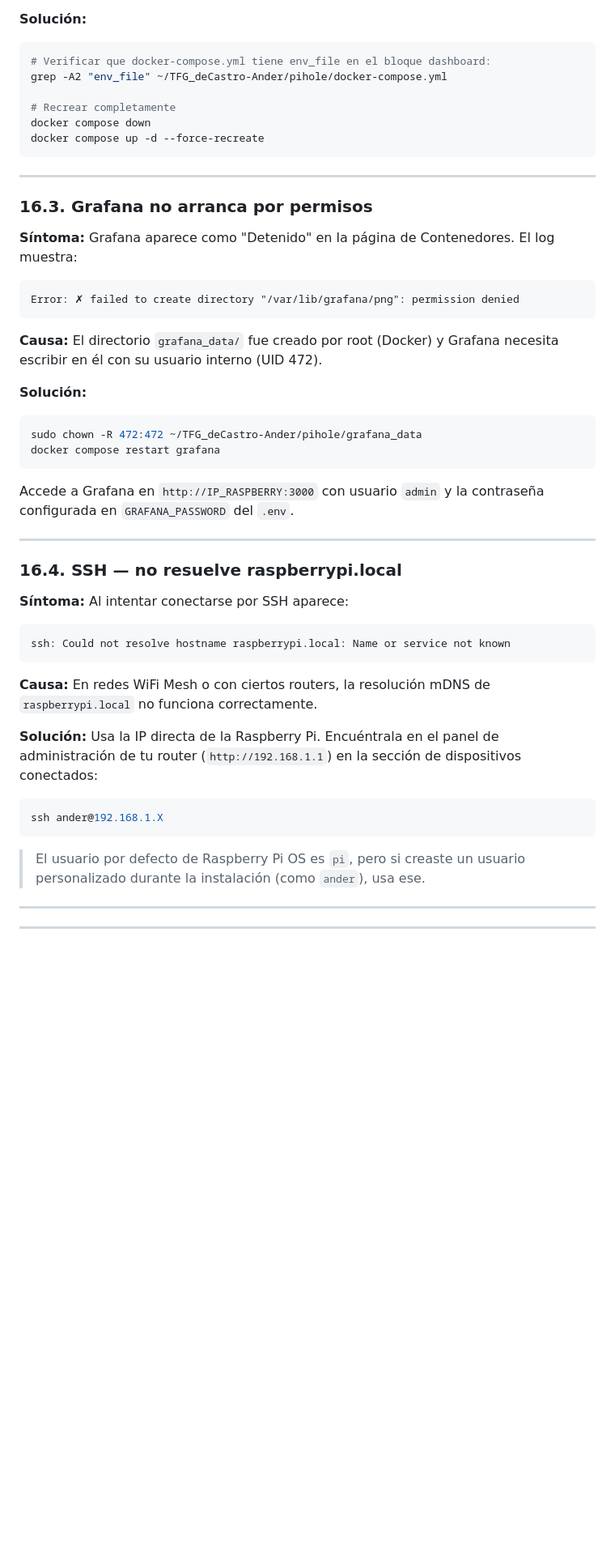
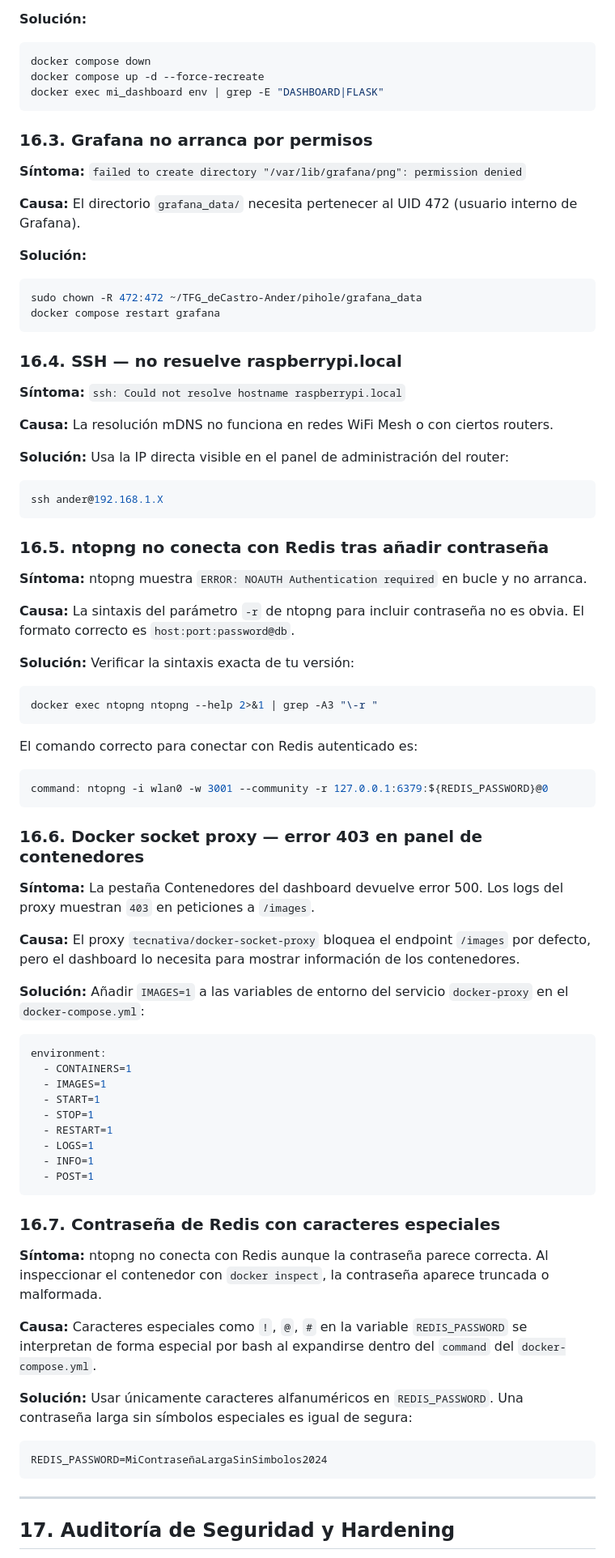
Before and after one commit to aanderdc/TFG_deCastro-Ander, a Markdown page: README.md, the part around one of its changes. Shown at 81% size. GitHub-like rendering; blank space fills up the shorter version.

````diff
--- a/README.md
+++ b/README.md
@@ -809,24 +617,16 @@ Si no devuelve nada o muestra valores vacíos, el contenedor no lee el `.env`.
 
 **Solución:**
 ```bash
-# Verificar que docker-compose.yml tiene env_file en el bloque dashboard:
-grep -A2 "env_file" ~/TFG_deCastro-Ander/pihole/docker-compose.yml
-
-# Recrear completamente
 docker compose down
 docker compose up -d --force-recreate
+docker exec mi_dashboard env | grep -E "DASHBOARD|FLASK"
 ```
-
----
 
 ### 16.3. Grafana no arranca por permisos
 
-**Síntoma:** Grafana aparece como "Detenido" en la página de Contenedores. El log muestra:
-```
-Error: ✗ failed to create directory "/var/lib/grafana/png": permission denied
-```
+**Síntoma:** `failed to create directory "/var/lib/grafana/png": permission denied`
 
-**Causa:** El directorio `grafana_data/` fue creado por root (Docker) y Grafana necesita escribir en él con su usuario interno (UID 472).
+**Causa:** El directorio `grafana_data/` necesita pertenecer al UID 472 (usuario interno de Grafana).
 
 **Solución:**
 ```bash
@@ -834,27 +634,63 @@ sudo chown -R 472:472 ~/TFG_deCastro-Ander/pihole/grafana_data
 docker compose restart grafana
 ```
 
-Accede a Grafana en `http://IP_RASPBERRY:3000` con usuario `admin` y la contraseña configurada en `GRAFANA_PASSWORD` del `.env`.
-
----
-
 ### 16.4. SSH — no resuelve raspberrypi.local
 
-**Síntoma:** Al intentar conectarse por SSH aparece:
-```
-ssh: Could not resolve hostname raspberrypi.local: Name or service not known
-```
+**Síntoma:** `ssh: Could not resolve hostname raspberrypi.local`
 
-**Causa:** En redes WiFi Mesh o con ciertos routers, la resolución mDNS de `raspberrypi.local` no funciona correctamente.
+**Causa:** La resolución mDNS no funciona en redes WiFi Mesh o con ciertos routers.
 
-**Solución:** Usa la IP directa de la Raspberry Pi. Encuéntrala en el panel de administración de tu router (`http://192.168.1.1`) en la sección de dispositivos conectados:
+**Solución:** Usa la IP directa visible en el panel de administración del router:
 ```bash
 ssh ander@192.168.1.X
 ```
 
-> El usuario por defecto de Raspberry Pi OS es `pi`, pero si creaste un usuario personalizado durante la instalación (como `ander`), usa ese.
+### 16.5. ntopng no conecta con Redis tras añadir contraseña
+
+**Síntoma:** ntopng muestra `ERROR: NOAUTH Authentication required` en bucle y no arranca.
+
+**Causa:** La sintaxis del parámetro `-r` de ntopng para incluir contraseña no es obvia. El formato correcto es `host:port:password@db`.
+
+**Solución:** Verificar la sintaxis exacta de tu versión:
+```bash
+docker exec ntopng ntopng --help 2>&1 | grep -A3 "\-r "
+```
+El comando correcto para conectar con Redis autenticado es:
+```yaml
+command: ntopng -i wlan0 -w 3001 --community -r 127.0.0.1:6379:${REDIS_PASSWORD}@0
+```
+
+### 16.6. Docker socket proxy — error 403 en panel de contenedores
+
+**Síntoma:** La pestaña Contenedores del dashboard devuelve error 500. Los logs del proxy muestran `403` en peticiones a `/images`.
+
+**Causa:** El proxy `tecnativa/docker-socket-proxy` bloquea el endpoint `/images` por defecto, pero el dashboard lo necesita para mostrar información de los contenedores.
+
+**Solución:** Añadir `IMAGES=1` a las variables de entorno del servicio `docker-proxy` en el `docker-compose.yml`:
+```yaml
+environment:
+  - CONTAINERS=1
+  - IMAGES=1
+  - START=1
+  - STOP=1
+  - RESTART=1
+  - LOGS=1
+  - INFO=1
+  - POST=1
+```
+
+### 16.7. Contraseña de Redis con caracteres especiales
+
+**Síntoma:** ntopng no conecta con Redis aunque la contraseña parece correcta. Al inspeccionar el contenedor con `docker inspect`, la contraseña aparece truncada o malformada.
+
+**Causa:** Caracteres especiales como `!`, `@`, `#` en la variable `REDIS_PASSWORD` se interpretan de forma especial por bash al expandirse dentro del `command` del `docker-compose.yml`.
+
+**Solución:** Usar únicamente caracteres alfanuméricos en `REDIS_PASSWORD`. Una contraseña larga sin símbolos especiales es igual de segura:
+```env
+REDIS_PASSWORD=MiContraseñaLargaSinSimbolos2024
+```
 
 ---
 
----
+## 17. Auditoría de Seguridad y Hardening
 
````
Also changed, not shown: other parts of README.md (+152 -357 lines).
